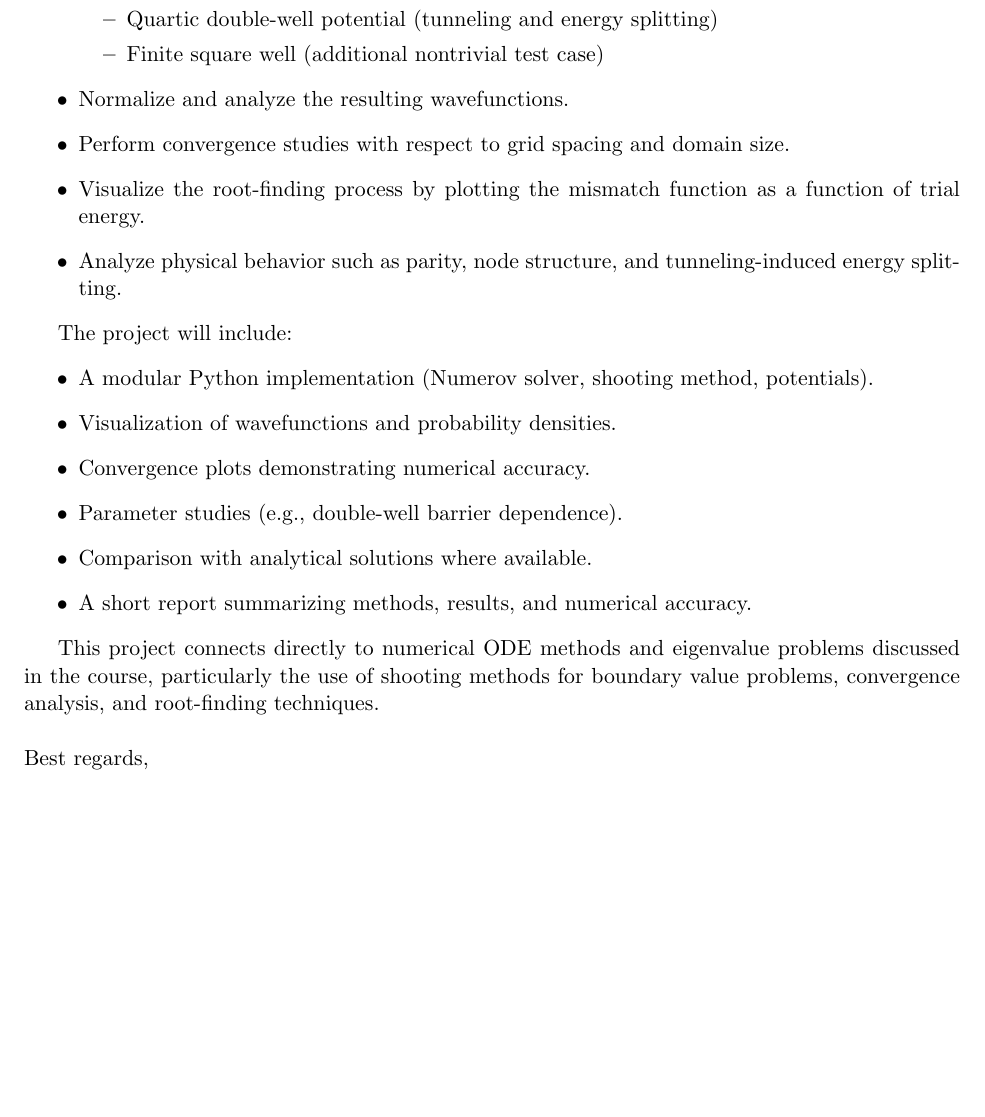
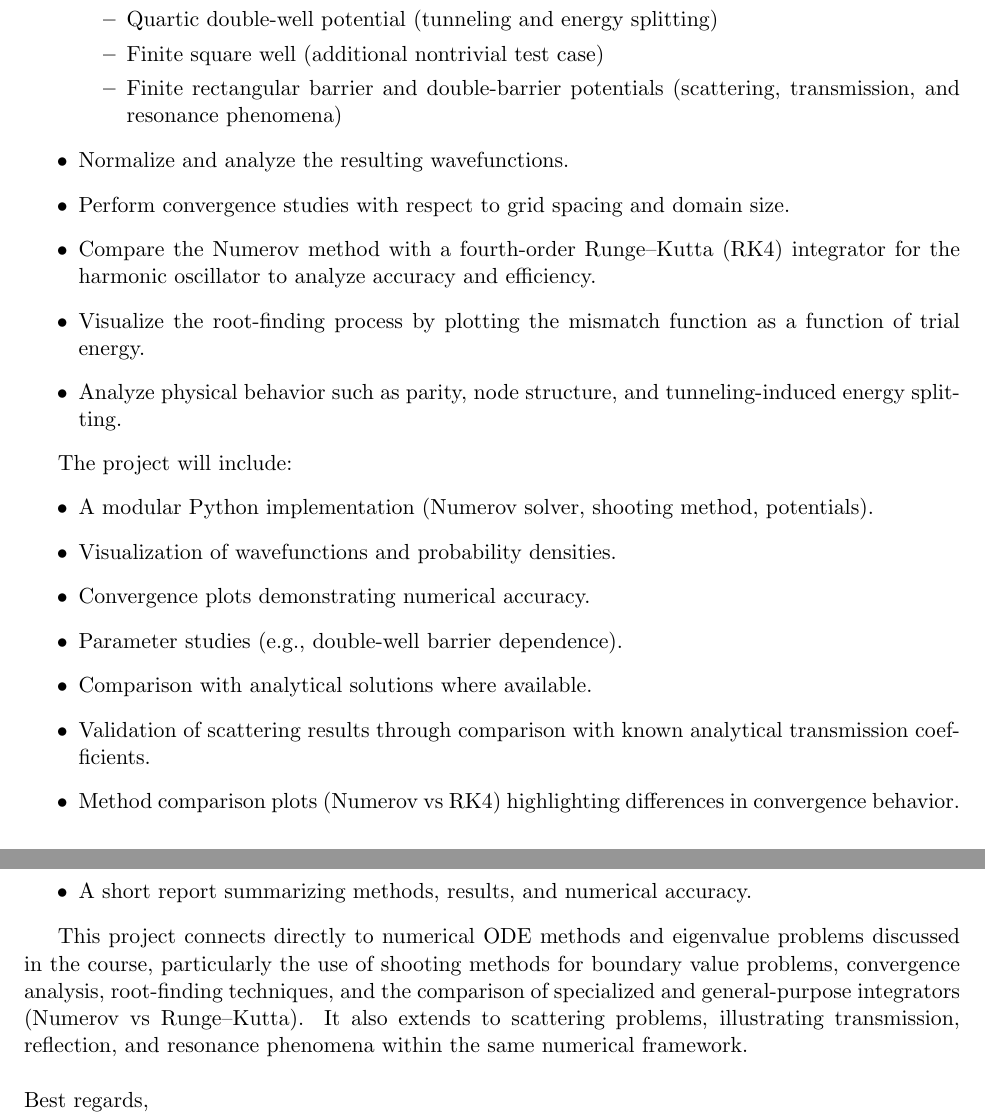
Before and after one commit to alons126/Numerov-bound-states, a LaTeX document (docs/proposal.tex): part of the page before the commit and two parts of pages 1 and 2 of 2 after it, the two joined at a grey line, cut so that both start at the same text, the shorter picture padded with empty space. Compiled offline with pdfLaTeX.

Commit message:
Added RK4 comparison 7

```diff
--- a/docs/proposal.tex
+++ b/docs/proposal.tex
@@ -25,9 +25,11 @@ The main objectives are:
         \item Harmonic oscillator (validation against exact solutions)
         \item Quartic double-well potential (tunneling and energy splitting)
         \item Finite square well (additional nontrivial test case)
+        \item Finite rectangular barrier and double-barrier potentials (scattering, transmission, and resonance phenomena)
     \end{itemize}
     \item Normalize and analyze the resulting wavefunctions.
     \item Perform convergence studies with respect to grid spacing and domain size.
+    \item Compare the Numerov method with a fourth-order Runge--Kutta (RK4) integrator for the harmonic oscillator to analyze accuracy and efficiency.
     \item Visualize the root-finding process by plotting the mismatch function as a function of trial energy.
     \item Analyze physical behavior such as parity, node structure, and tunneling-induced energy splitting.
 \end{itemize}
@@ -39,10 +41,12 @@ The project will include:
     \item Convergence plots demonstrating numerical accuracy.
     \item Parameter studies (e.g., double-well barrier dependence).
     \item Comparison with analytical solutions where available.
+    \item Validation of scattering results through comparison with known analytical transmission coefficients.
+    \item Method comparison plots (Numerov vs RK4) highlighting differences in convergence behavior.
     \item A short report summarizing methods, results, and numerical accuracy.
 \end{itemize}
 
-This project connects directly to numerical ODE methods and eigenvalue problems discussed in the course, particularly the use of shooting methods for boundary value problems, convergence analysis, and root-finding techniques.
+This project connects directly to numerical ODE methods and eigenvalue problems discussed in the course, particularly the use of shooting methods for boundary value problems, convergence analysis, root-finding techniques, and the comparison of specialized and general-purpose integrators (Numerov vs Runge--Kutta). It also extends to scattering problems, illustrating transmission, reflection, and resonance phenomena within the same numerical framework.
 
 \vspace{0.5cm}
 
```
Also changed, not shown: docs/report.tex (+8 -0 lines), README.md, docs/proposal.pdf, docs/report.pdf, 8 other files.
